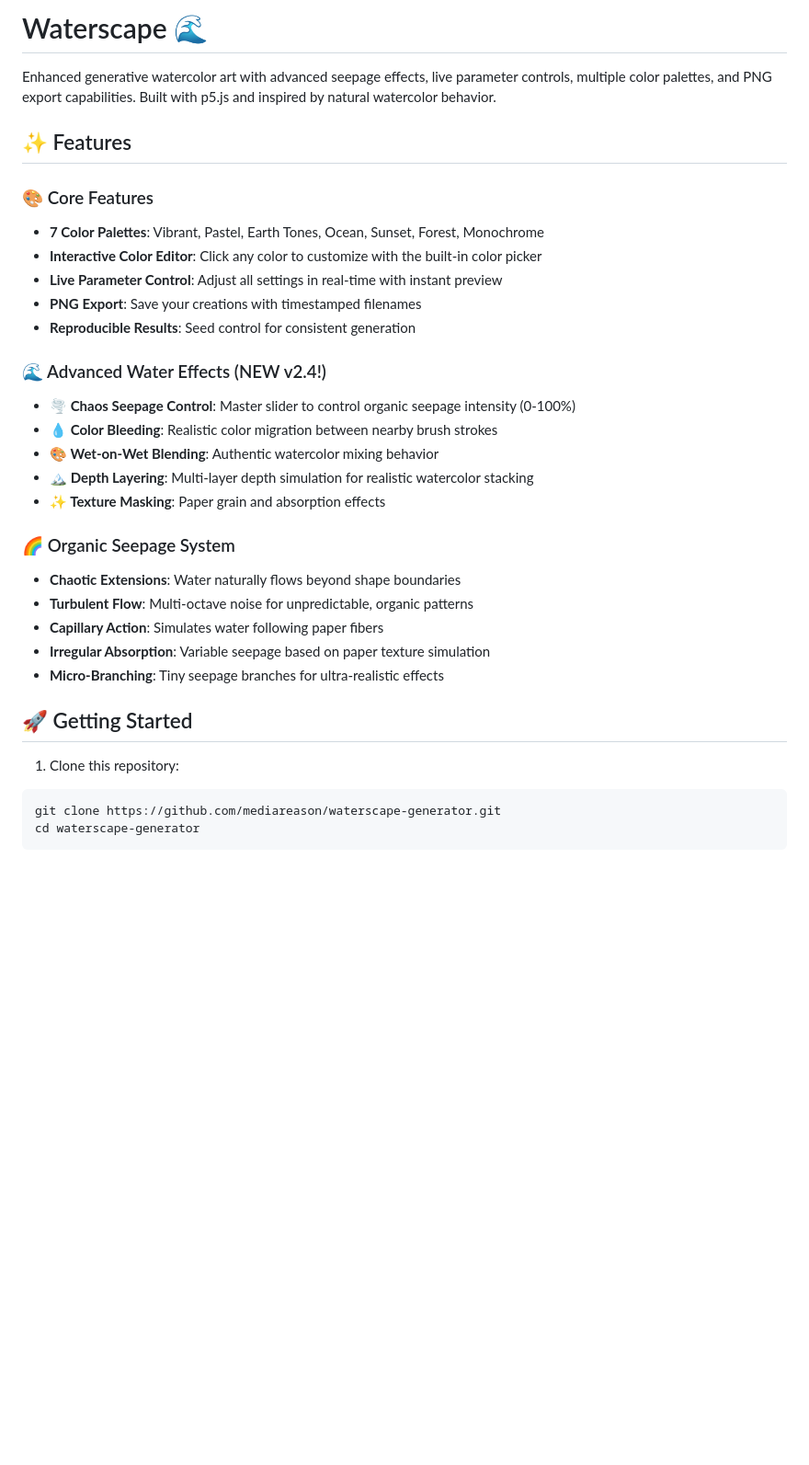
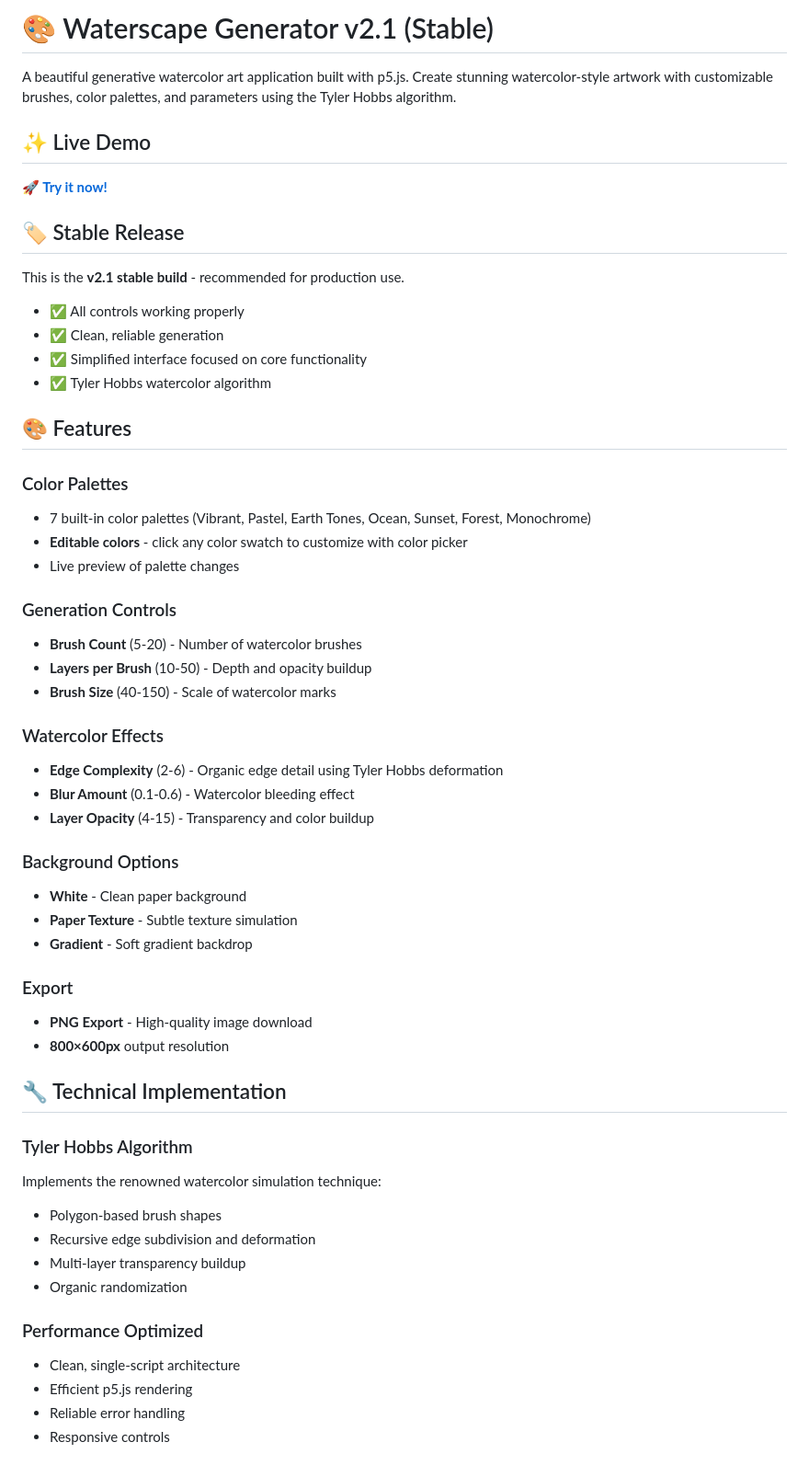
Before and after one commit to mediareason/waterscape-generator, a Markdown page: README.md, the part around the change printed below. Shown: that part at 92% size. GitHub-like rendering; blank space fills up the shorter version.

````diff
--- a/README.md
+++ b/README.md
@@ -1,33 +1,55 @@
-# Waterscape 🌊
+# 🎨 Waterscape Generator v2.1 (Stable)
 
-Enhanced generative watercolor art with advanced seepage effects, live parameter controls, multiple color palettes, and PNG export capabilities. Built with p5.js and inspired by natural watercolor behavior.
+A beautiful generative watercolor art application built with p5.js. Create stunning watercolor-style artwork with customizable brushes, color palettes, and parameters using the Tyler Hobbs algorithm.
 
-## ✨ Features
+## ✨ Live Demo
+**🚀 [Try it now!](https://mediareason.github.io/waterscape-generator/)**
 
-### 🎨 Core Features
-- **7 Color Palettes**: Vibrant, Pastel, Earth Tones, Ocean, Sunset, Forest, Monochrome
-- **Interactive Color Editor**: Click any color to customize with the built-in color picker
-- **Live Parameter Control**: Adjust all settings in real-time with instant preview
-- **PNG Export**: Save your creations with timestamped filenames
-- **Reproducible Results**: Seed control for consistent generation
+## 🏷️ Stable Release
+This is the **v2.1 stable build** - recommended for production use.
+- ✅ All controls working properly
+- ✅ Clean, reliable generation
+- ✅ Simplified interface focused on core functionality
+- ✅ Tyler Hobbs watercolor algorithm
 
-### 🌊 Advanced Water Effects (NEW v2.4!)
-- **🌪️ Chaos Seepage Control**: Master slider to control organic seepage intensity (0-100%)
-- **💧 Color Bleeding**: Realistic color migration between nearby brush strokes
-- **🎨 Wet-on-Wet Blending**: Authentic watercolor mixing behavior
-- **🏔️ Depth Layering**: Multi-layer depth simulation for realistic watercolor stacking
-- **✨ Texture Masking**: Paper grain and absorption effects
+## 🎨 Features
 
-### 🌈 Organic Seepage System
-- **Chaotic Extensions**: Water naturally flows beyond shape boundaries
-- **Turbulent Flow**: Multi-octave noise for unpredictable, organic patterns
-- **Capillary Action**: Simulates water following paper fibers
-- **Irregular Absorption**: Variable seepage based on paper texture simulation
-- **Micro-Branching**: Tiny seepage branches for ultra-realistic effects
+### Color Palettes
+- 7 built-in color palettes (Vibrant, Pastel, Earth Tones, Ocean, Sunset, Forest, Monochrome)
+- **Editable colors** - click any color swatch to customize with color picker
+- Live preview of palette changes
 
-## 🚀 Getting Started
+### Generation Controls
+- **Brush Count** (5-20) - Number of watercolor brushes
+- **Layers per Brush** (10-50) - Depth and opacity buildup
+- **Brush Size** (40-150) - Scale of watercolor marks
 
-1. Clone this repository:
-```bash
-git clone https://github.com/mediareason/waterscape-generator.git
-cd waterscape-generator
+### Watercolor Effects
+- **Edge Complexity** (2-6) - Organic edge detail using Tyler Hobbs deformation
+- **Blur Amount** (0.1-0.6) - Watercolor bleeding effect
+- **Layer Opacity** (4-15) - Transparency and color buildup
+
+### Background Options
+- **White** - Clean paper background
+- **Paper Texture** - Subtle texture simulation
+- **Gradient** - Soft gradient backdrop
+
+### Export
+- **PNG Export** - High-quality image download
+- **800×600px** output resolution
+
+## 🔧 Technical Implementation
+
+### Tyler Hobbs Algorithm
+Implements the renowned watercolor simulation technique:
+- Polygon-based brush shapes
+- Recursive edge subdivision and deformation
+- Multi-layer transparency buildup
+- Organic randomization
+
+### Performance Optimized
+- Clean, single-script architecture
+- Efficient p5.js rendering
+- Reliable error handling
+- Responsive controls
+
````
Also changed, not shown: other parts of README.md (+43 -110 lines).
